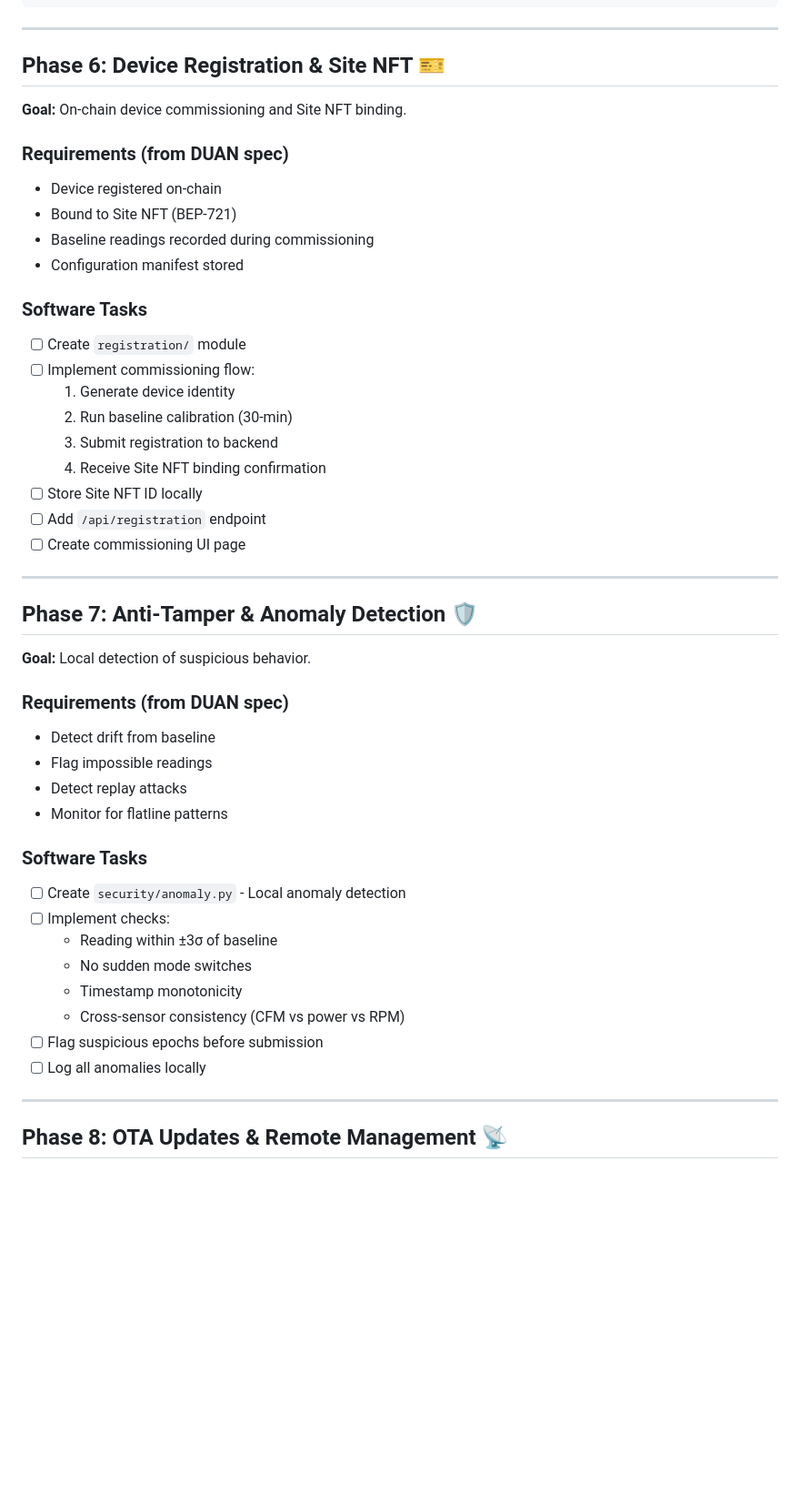
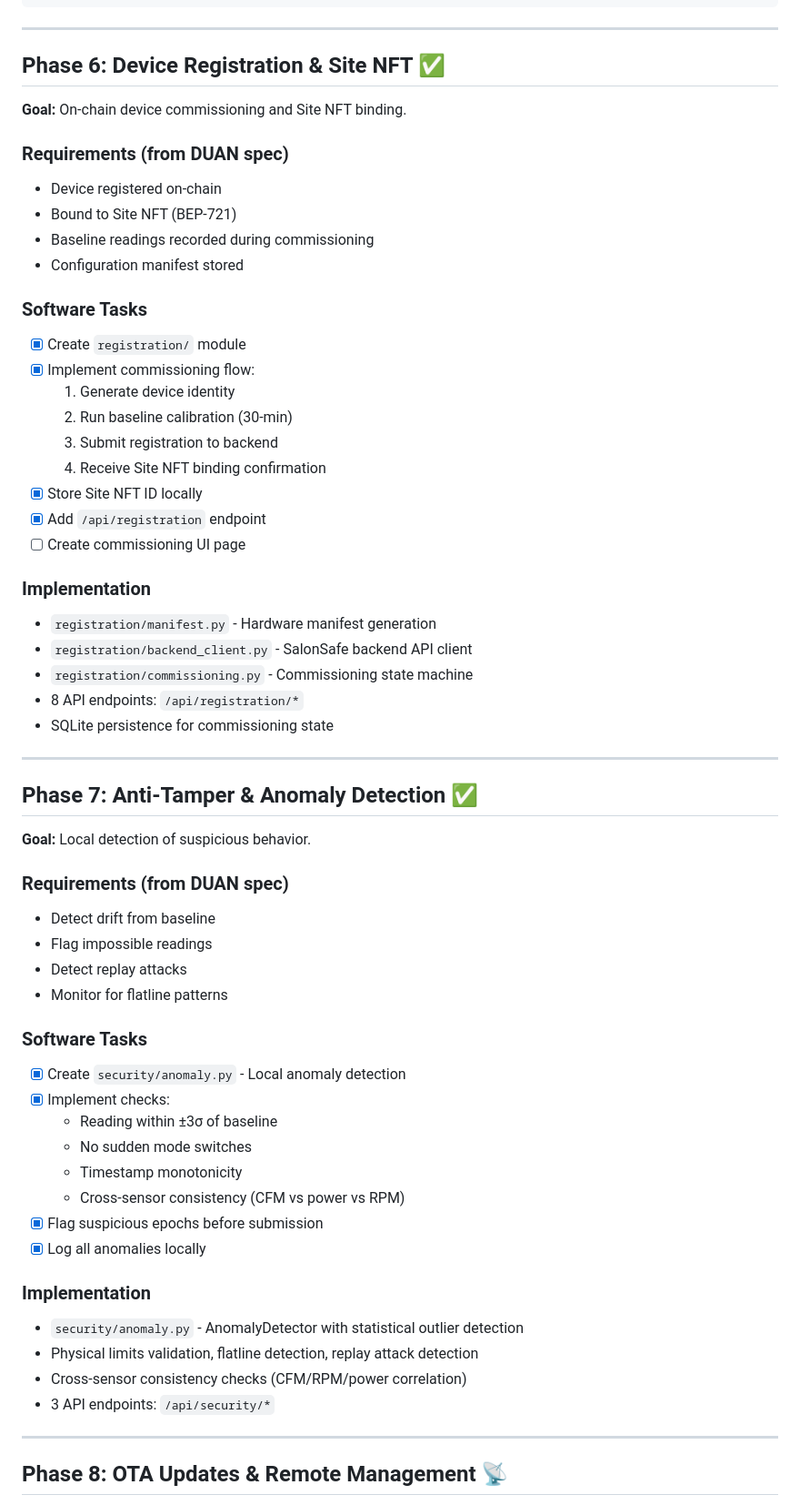
Before and after one commit to ghapster/beautifi-iot, a Markdown page: ROADMAP.md, the part around one of its changes. Shown at 91% size. Drawn GitHub-style; blank space fills up the shorter version.

Commit message:
Update roadmap: Phase 6 and 7 complete
Mark Phase 6 (Device Registration & Site NFT) and Phase 7 (Anti-Tamper)
as complete. Update implementation timeline to reflect current progress.

Only Phase 8 (OTA Updates) remains for full DUAN compliance.

Co-Authored-By: Claude Opus 4.5 <noreply@anthropic.com>

```diff
--- a/ROADMAP.md
+++ b/ROADMAP.md
@@ -213,7 +213,7 @@ GET  /api/device/{id}/status   - Verification status
 
 ---
 
-## Phase 6: Device Registration & Site NFT 🎫
+## Phase 6: Device Registration & Site NFT ✅
 
 **Goal:** On-chain device commissioning and Site NFT binding.
 
@@ -226,19 +226,27 @@ GET  /api/device/{id}/status   - Verification status
 
 ### Software Tasks
 
-- [ ] Create `registration/` module
-- [ ] Implement commissioning flow:
+- [x] Create `registration/` module
+- [x] Implement commissioning flow:
   1. Generate device identity
   2. Run baseline calibration (30-min)
   3. Submit registration to backend
   4. Receive Site NFT binding confirmation
-- [ ] Store Site NFT ID locally
-- [ ] Add `/api/registration` endpoint
+- [x] Store Site NFT ID locally
+- [x] Add `/api/registration` endpoint
 - [ ] Create commissioning UI page
+
+### Implementation
+
+- `registration/manifest.py` - Hardware manifest generation
+- `registration/backend_client.py` - SalonSafe backend API client
+- `registration/commissioning.py` - Commissioning state machine
+- 8 API endpoints: `/api/registration/*`
+- SQLite persistence for commissioning state
 
 ---
 
-## Phase 7: Anti-Tamper & Anomaly Detection 🛡️
+## Phase 7: Anti-Tamper & Anomaly Detection ✅
 
 **Goal:** Local detection of suspicious behavior.
 
@@ -251,14 +259,21 @@ GET  /api/device/{id}/status   - Verification status
 
 ### Software Tasks
 
-- [ ] Create `security/anomaly.py` - Local anomaly detection
-- [ ] Implement checks:
+- [x] Create `security/anomaly.py` - Local anomaly detection
+- [x] Implement checks:
   - Reading within ±3σ of baseline
   - No sudden mode switches
   - Timestamp monotonicity
   - Cross-sensor consistency (CFM vs power vs RPM)
-- [ ] Flag suspicious epochs before submission
-- [ ] Log all anomalies locally
+- [x] Flag suspicious epochs before submission
+- [x] Log all anomalies locally
+
+### Implementation
+
+- `security/anomaly.py` - AnomalyDetector with statistical outlier detection
+- Physical limits validation, flatline detection, replay attack detection
+- Cross-sensor consistency checks (CFM/RPM/power correlation)
+- 3 API endpoints: `/api/security/*`
 
 ---
 
```
Also changed, not shown: other parts of ROADMAP.md (+11 -10 lines).
